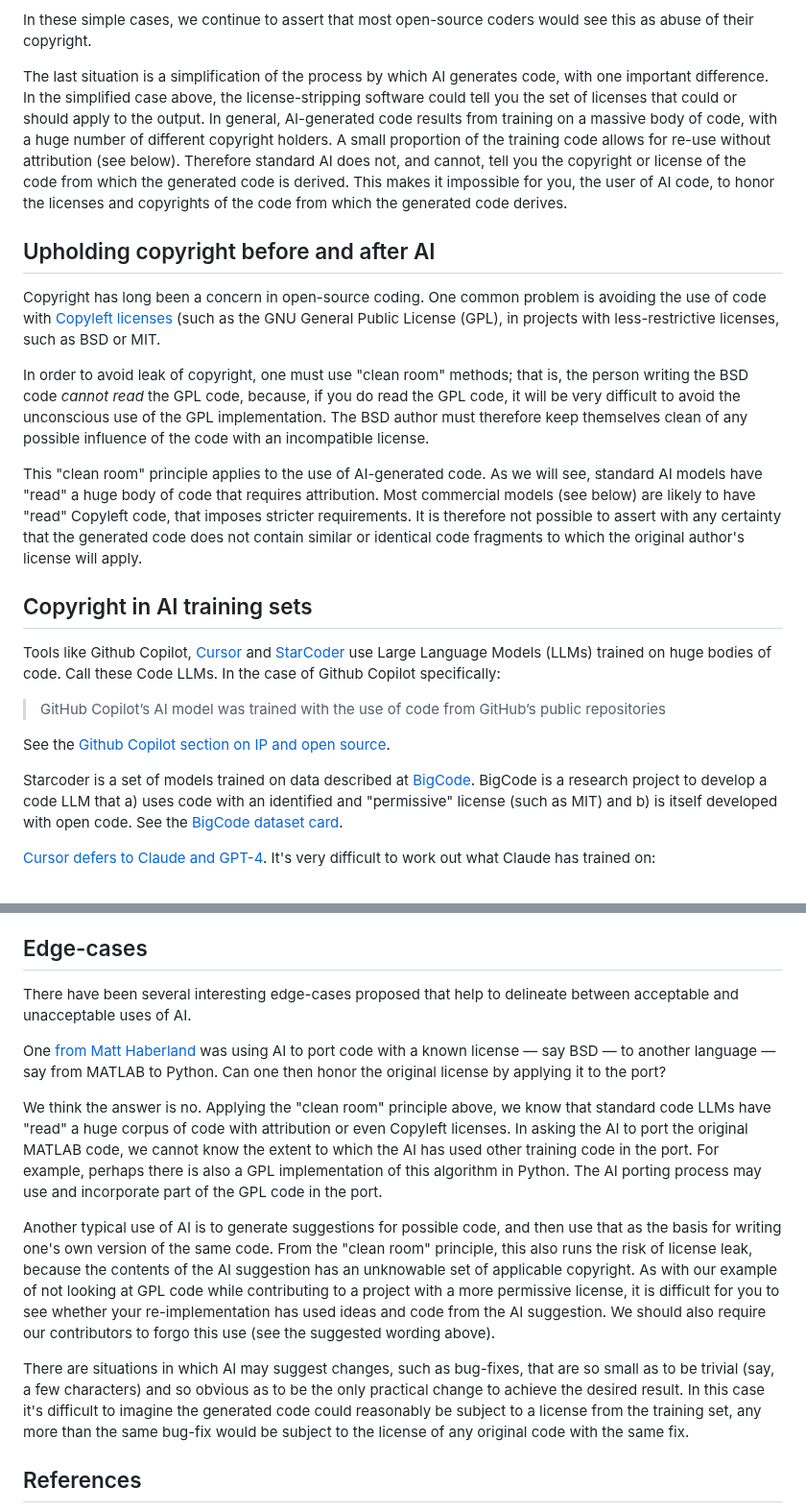
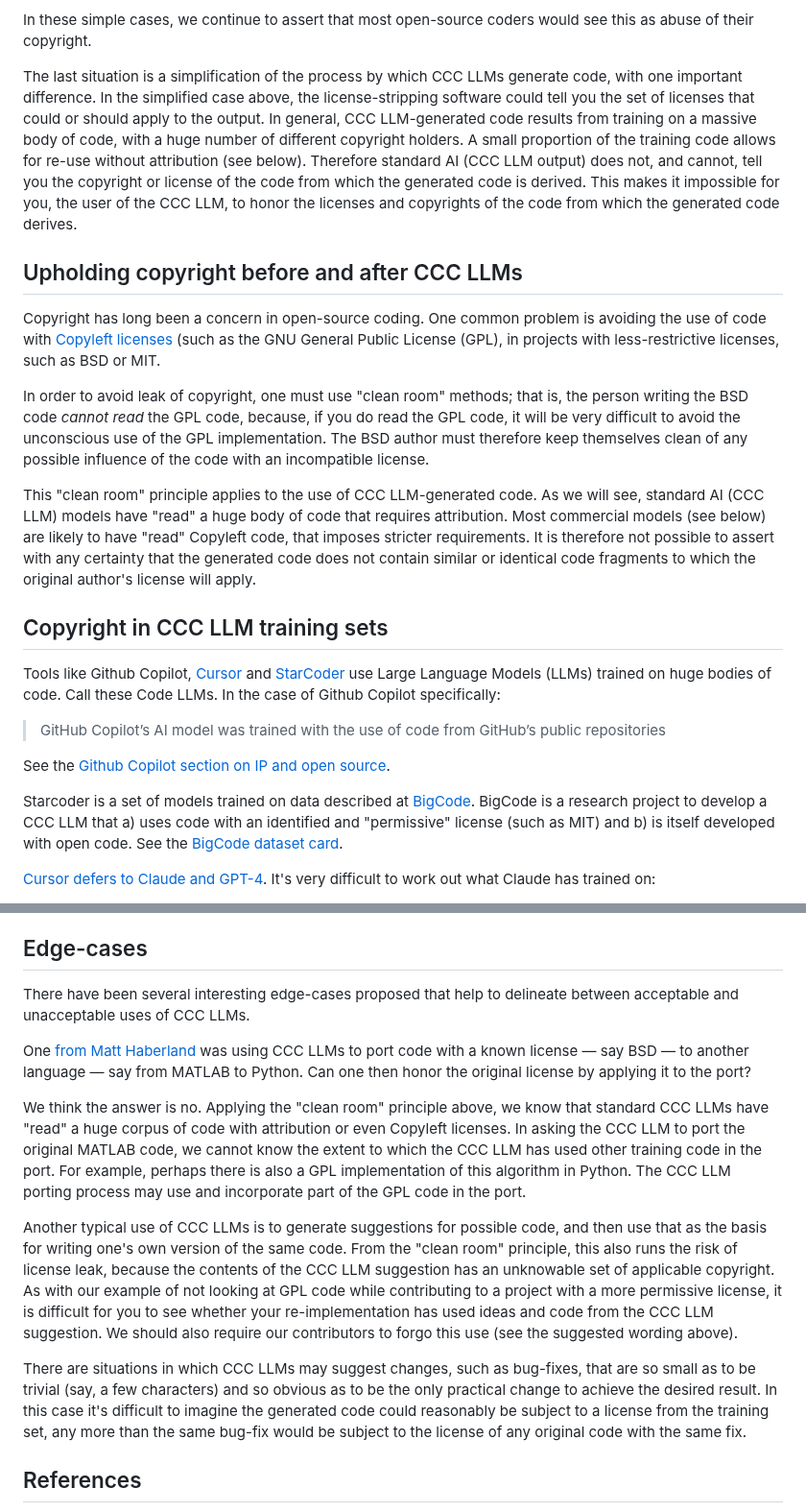
Before and after one commit to matthew-brett/sp-ai-post, a Markdown page: notes.md, 2 parts joined by grey strips. Shown at 96% size. Drawn GitHub-style.

```diff
--- a/notes.md
+++ b/notes.md
@@ -46,18 +55,19 @@ You claim copyright of the result.
 In these simple cases, we continue to assert that most open-source coders would
 see this as abuse of their copyright.
 
-The last situation is a simplification of the process by which AI generates
-code, with one important difference.  In the simplified case above, the
-license-stripping software could tell you the set of licenses that could or
-should apply to the output.  In general, AI-generated code results from
+The last situation is a simplification of the process by which CCC LLMs
+generate code, with one important difference.  In the simplified case above,
+the license-stripping software could tell you the set of licenses that could or
+should apply to the output.  In general, CCC LLM-generated code results from
 training on a massive body of code, with a huge number of different copyright
 holders. A small proportion of the training code allows for re-use without
-attribution (see below).  Therefore standard AI does not, and cannot, tell you
-the copyright or license of the code from which the generated code is derived.
-This makes it impossible for you, the user of AI code, to honor the licenses
-and copyrights of the code from which the generated code derives.
+attribution (see below).  Therefore standard AI (CCC LLM output) does not, and
+cannot, tell you the copyright or license of the code from which the generated
+code is derived. This makes it impossible for you, the user of the CCC LLM, to
+honor the licenses and copyrights of the code from which the generated code
+derives.
 
-## Upholding copyright before and after AI
+## Upholding copyright before and after CCC LLMs
 
 Copyright has long been a concern in open-source coding.  One common problem is
 avoiding the use of code with [Copyleft
@@ -71,15 +81,15 @@ do read the GPL code, it will be very difficult to avoid the unconscious use of
 the GPL implementation.  The BSD author must therefore keep themselves clean of
 any possible influence of the code with an incompatible license.
 
-This "clean room" principle applies to the use of AI-generated code.  As we
-will see, standard AI models have "read" a huge body of code that requires
-attribution.  Most commercial models (see below) are likely to have "read"
-Copyleft code, that imposes stricter requirements.  It is therefore not
+This "clean room" principle applies to the use of CCC LLM-generated code.  As
+we will see, standard AI (CCC LLM) models have "read" a huge body of code that
+requires attribution.  Most commercial models (see below) are likely to have
+"read" Copyleft code, that imposes stricter requirements.  It is therefore not
 possible to assert with any certainty that the generated code does not contain
 similar or identical code fragments to which the original author's license will
 apply.
 
-## Copyright in AI training sets
+## Copyright in CCC LLM training sets
 
 Tools like Github Copilot, [Cursor](https://www.cursor.com) and
 [StarCoder](https://huggingface.co/blog/starcoder) use Large Language Models
@@ -94,7 +104,7 @@ source](https://copilot.github.trust.page/faq#ip-and-open-source).
 
 Starcoder is a set of models trained on data described at
 [BigCode](https://www.bigcode-project.org).  BigCode is a research project to
-develop a code LLM that a) uses code with an identified and "permissive"
+develop a CCC LLM that a) uses code with an identified and "permissive"
 license (such as MIT) and b) is itself developed with open code.  See the
 [BigCode dataset card](
 https://huggingface.co/datasets/bigcode/the-stack#dataset-card-for-the-stack).
@@ -242,35 +253,35 @@ and, if confirmed, pulling any merged code, or closing relevant pull-requests.
 ## Edge-cases
 
 There have been several interesting edge-cases proposed that help to delineate
-between acceptable and unacceptable uses of AI.
+between acceptable and unacceptable uses of CCC LLMs.
 
 One [from Matt
 Haberland](https://github.com/scientific-python/summit-2025/issues/35#issuecomment-2874656680)
-was using AI to port code with a known license — say BSD — to another language
-— say from MATLAB to Python.  Can one then honor the original license by
-applying it to the port?
+was using CCC LLMs to port code with a known license — say BSD — to another
+language — say from MATLAB to Python.  Can one then honor the original license
+by applying it to the port?
 
 We think the answer is no.  Applying the "clean room" principle above, we know
-that standard code LLMs have "read" a huge corpus of code with attribution or
-even Copyleft licenses.  In asking the AI to port the original MATLAB code, we
-cannot know the extent to which the AI has used other training code in the port.
-For example, perhaps there is also a GPL implementation of this algorithm in
-Python.  The AI porting process may use and incorporate part of the GPL code in
-the port.
+that standard CCC LLMs have "read" a huge corpus of code with attribution or
+even Copyleft licenses.  In asking the CCC LLM to port the original MATLAB
+code, we cannot know the extent to which the CCC LLM has used other training
+code in the port. For example, perhaps there is also a GPL implementation of
+this algorithm in Python.  The CCC LLM porting process may use and incorporate
+part of the GPL code in the port.
 
-Another typical use of AI is to generate suggestions for possible code, and then
-use that as the basis for writing one's own version of the same code.  From the
-"clean room" principle, this also runs the risk of license leak, because the
-contents of the AI suggestion has an unknowable set of applicable copyright.
-As with our example of not looking at GPL code while contributing to a project
-with a more permissive license, it is difficult for you to see whether your
-re-implementation has used ideas and code from the AI suggestion.  We should
-also require our contributors to forgo this use (see the suggested wording
-above).
+Another typical use of CCC LLMs is to generate suggestions for possible code,
+and then use that as the basis for writing one's own version of the same code.
+From the "clean room" principle, this also runs the risk of license leak,
+because the contents of the CCC LLM suggestion has an unknowable set of applicable
+copyright. As with our example of not looking at GPL code while contributing to
+a project with a more permissive license, it is difficult for you to see
+whether your re-implementation has used ideas and code from the CCC LLM
+suggestion. We should also require our contributors to forgo this use (see the
+suggested wording above).
 
-There are situations in which AI may suggest changes, such as bug-fixes, that
-are so small as to be trivial (say, a few characters) and so obvious as to be
-the only practical change to achieve the desired result.  In this case it's
+There are situations in which CCC LLMs may suggest changes, such as bug-fixes,
+that are so small as to be trivial (say, a few characters) and so obvious as to
+be the only practical change to achieve the desired result.  In this case it's
 difficult to imagine the generated code could reasonably be subject to
 a license from the training set, any more than the same bug-fix would be
 subject to the license of any original code with the same fix.
```
Also changed, not shown: other parts of notes.md (+43 -33 lines).
